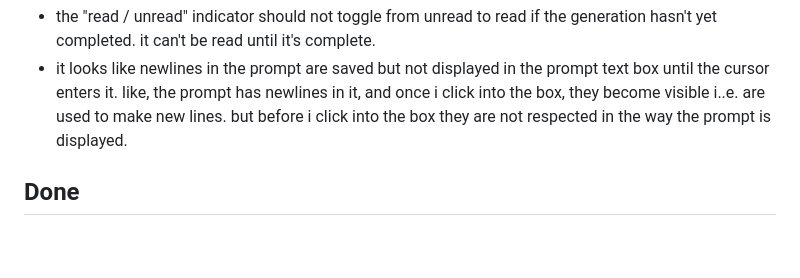
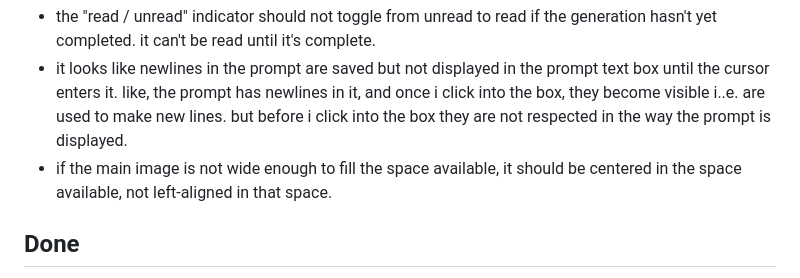
Before and after one commit to mrsmrtypnts/hothouse, a Markdown page: breeder/INBOX.md, the part around the change. Rendered like a GitHub page; blank space fills up the shorter version.

Commit message:
INBOX: INBOX update

```diff
--- a/breeder/INBOX.md
+++ b/breeder/INBOX.md
@@ -13,6 +13,7 @@ triaged and implemented when you say so (e.g. "process the inbox").
 - let's make denoising strength into a slider 0 to 1 with 0.05 increments
 - the "read / unread" indicator should not toggle from unread to read if the generation hasn't yet completed. it can't be read until it's complete.
 - it looks like newlines in the prompt are saved but not displayed in the prompt text box until the cursor enters it. like, the prompt has newlines in it, and once i click into the box, they become visible i..e. are used to make new lines. but before i click into the box they are not respected in the way the prompt is displayed.
+- if the main image is not wide enough to fill the space available, it should be centered in the space available, not left-aligned in that space.
 
 ## Done
 
```
